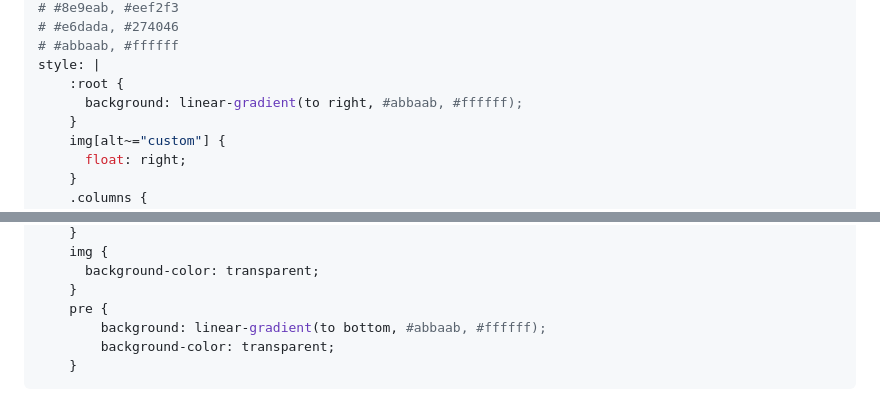
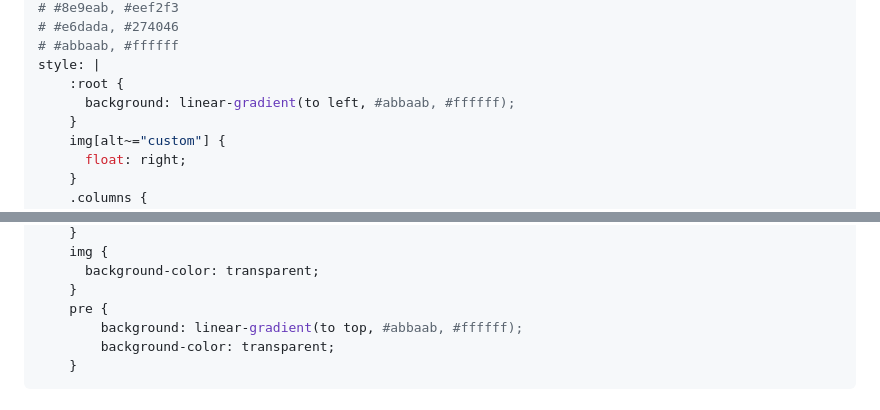
Before and after one commit to ankudinov/ansible-devcontainer, a Markdown page: marp_slides.md, 2 parts joined by grey strips. Drawn GitHub-style.

Commit message:
change gradients

```diff
--- a/marp_slides.md
+++ b/marp_slides.md
@@ -14,7 +14,7 @@ math: mathjax
 # #abbaab, #ffffff
 style: |
     :root {
-      background: linear-gradient(to right, #abbaab, #ffffff);
+      background: linear-gradient(to left, #abbaab, #ffffff);
     }
     img[alt~="custom"] {
       float: right;
@@ -34,7 +34,7 @@ style: |
       background-color: transparent;
     }
     pre {
-        background: linear-gradient(to bottom, #abbaab, #ffffff);
+        background: linear-gradient(to top, #abbaab, #ffffff);
         background-color: transparent;
     }
 ---
```
